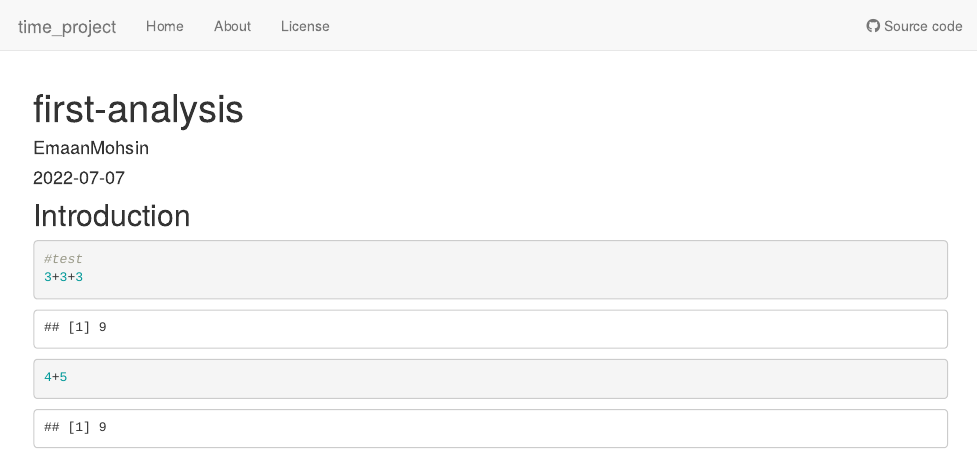
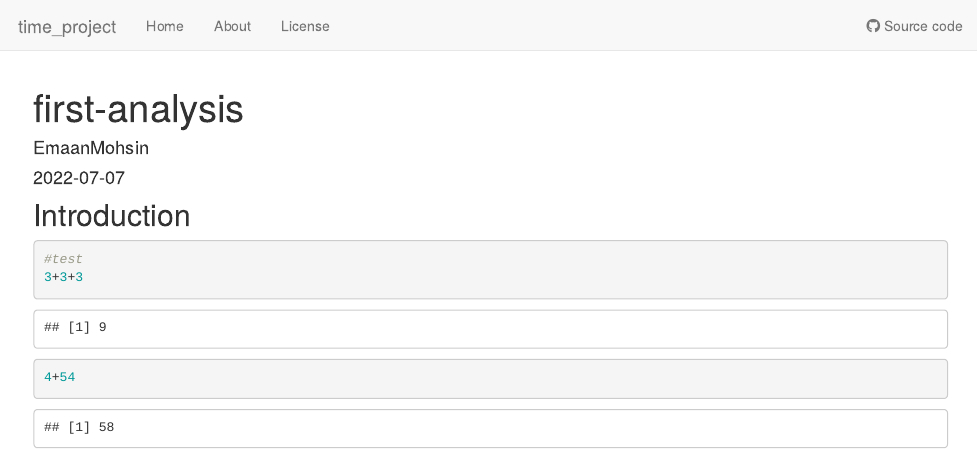
Before and after one commit to marykelaita/time_project_fork, an R Markdown document (analysis/first-analysis.Rmd): the page in a window 1100 px wide, from its top. Rendered offline with R 4.5, knitr and Pandoc, with nearby package versions; drawn as R Markdown's standard HTML page in place of the format the file asks for.

Commit message:
Add my first analysis

````diff
--- a/analysis/first-analysis.Rmd
+++ b/analysis/first-analysis.Rmd
@@ -12,5 +12,5 @@ editor_options:
 ```{r}
 #test
 3+3+3
-4+5
+4+54
 ```
````
